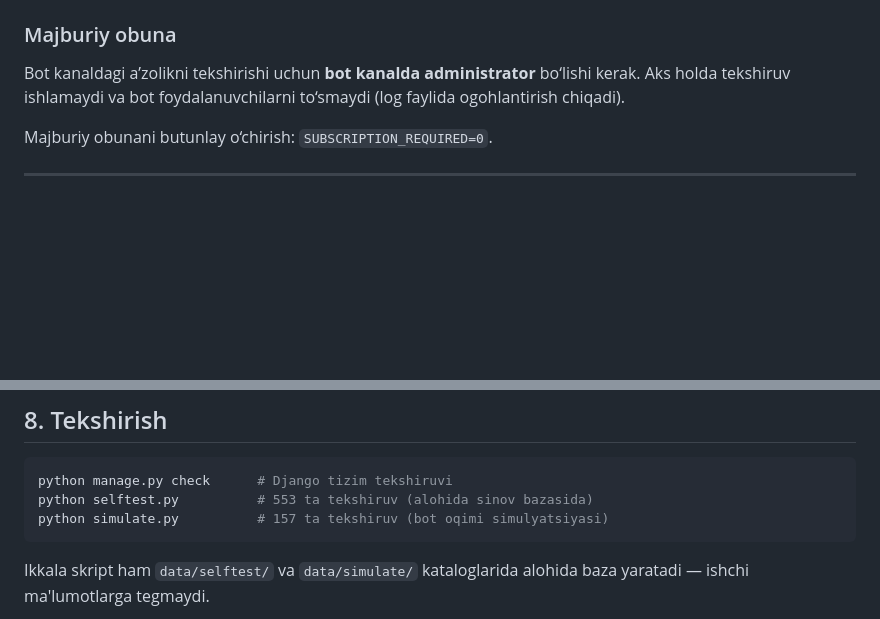
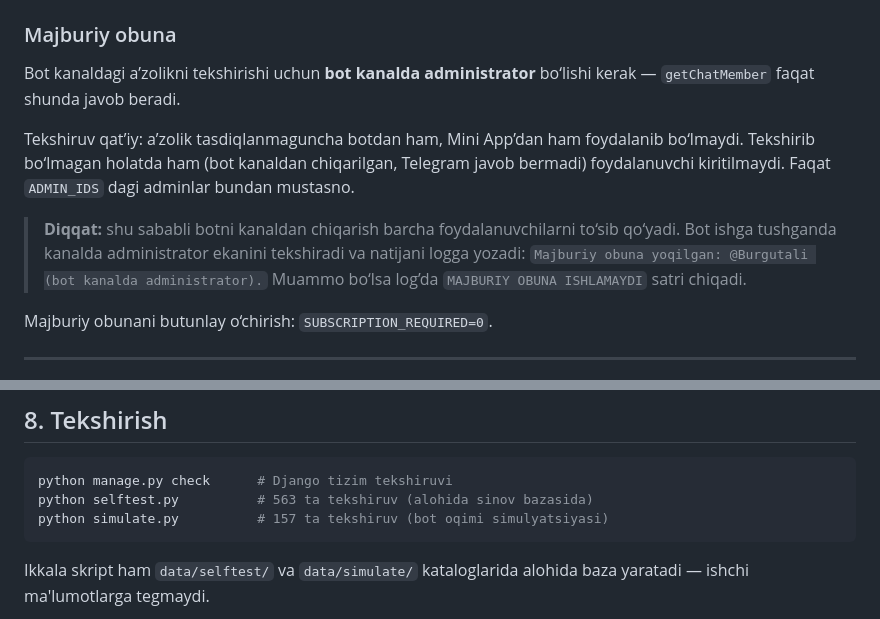
Before and after one commit to bekzod-07/burgutali, a Markdown page: docs/ORNATISH.md, 2 parts joined by grey strips. Drawn GitHub-style; blank space fills up the shorter version.

Commit message:
Hujjatlar: obuna qat'iyligi va tekshiruvlar soni
selftest.py 563 ta tekshiruvga yetdi. ORNATISH.md dagi majburiy obuna
bo'limi eskirgan edi — bot kanalda admin bo'lmasa foydalanuvchilar
to'silmaydi deb yozilgan; endi teskarisi to'g'ri.

Co-Authored-By: Claude Fable 5 <noreply@anthropic.com>

````diff
--- a/docs/ORNATISH.md
+++ b/docs/ORNATISH.md
@@ -51,8 +51,18 @@ cp .env.example .env            # Linux / macOS
 ### Majburiy obuna
 
 Bot kanaldagi a’zolikni tekshirishi uchun **bot kanalda administrator**
-bo‘lishi kerak. Aks holda tekshiruv ishlamaydi va bot foydalanuvchilarni
-to‘smaydi (log faylida ogohlantirish chiqadi).
+bo‘lishi kerak — `getChatMember` faqat shunda javob beradi.
+
+Tekshiruv qat’iy: a’zolik tasdiqlanmaguncha botdan ham, Mini App’dan ham
+foydalanib bo‘lmaydi. Tekshirib bo‘lmagan holatda ham (bot kanaldan
+chiqarilgan, Telegram javob bermadi) foydalanuvchi kiritilmaydi. Faqat
+`ADMIN_IDS` dagi adminlar bundan mustasno.
+
+> **Diqqat:** shu sababli botni kanaldan chiqarish barcha foydalanuvchilarni
+> to‘sib qo‘yadi. Bot ishga tushganda kanalda administrator ekanini
+> tekshiradi va natijani logga yozadi:
+> `Majburiy obuna yoqilgan: @Burgutali (bot kanalda administrator).`
+> Muammo bo‘lsa log’da `MAJBURIY OBUNA ISHLAMAYDI` satri chiqadi.
 
 Majburiy obunani butunlay o‘chirish: `SUBSCRIPTION_REQUIRED=0`.
 
@@ -214,7 +224,7 @@ sertifikat baribir yaratiladi.
 
 ```bash
 python manage.py check      # Django tizim tekshiruvi
-python selftest.py          # 553 ta tekshiruv (alohida sinov bazasida)
+python selftest.py          # 563 ta tekshiruv (alohida sinov bazasida)
 python simulate.py          # 157 ta tekshiruv (bot oqimi simulyatsiyasi)
 ```
 
````
Also changed, not shown: README.md (+2 -2 lines), docs/TZ_MOSLIK.md (+1 -1 lines).
